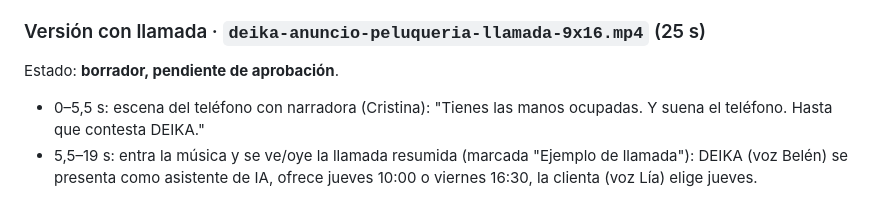
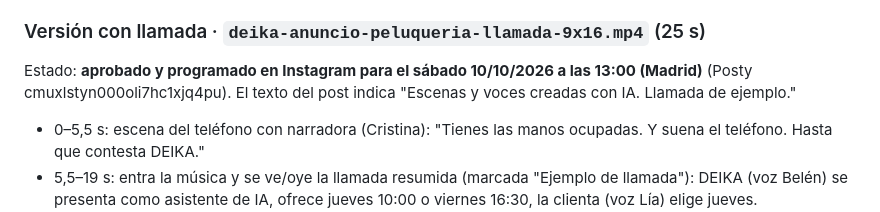
Before and after one commit to maximus7668/desktop-tutorial, a Markdown page: contenido/anuncios/README.md, the part around the change. Rendered like a GitHub page.

Commit message:
DEIKA: anuncio Peluquería con llamada programado para el sábado 10
Co-Authored-By: Claude Opus 5.5 <noreply@anthropic.com>
Claude-Session: https://claude.ai/code/session_01F8rVW6XQLmRbRA62tsgqrr

```diff
--- a/contenido/anuncios/README.md
+++ b/contenido/anuncios/README.md
@@ -44,7 +44,8 @@ https://www.instagram.com/reel/DeLeC9qjagg/
 
 ### Versión con llamada · `deika-anuncio-peluqueria-llamada-9x16.mp4` (25 s)
 
-Estado: **borrador, pendiente de aprobación**.
+Estado: **aprobado y programado en Instagram para el sábado 10/10/2026 a las 13:00 (Madrid)**
+(Posty cmuxlstyn000oli7hc1xjq4pu). El texto del post indica "Escenas y voces creadas con IA. Llamada de ejemplo."
 
 - 0–5,5 s: escena del teléfono con narradora (Cristina): "Tienes las manos ocupadas. Y suena el teléfono. Hasta que contesta DEIKA."
 - 5,5–19 s: entra la música y se ve/oye la llamada resumida (marcada "Ejemplo de llamada"):
```
